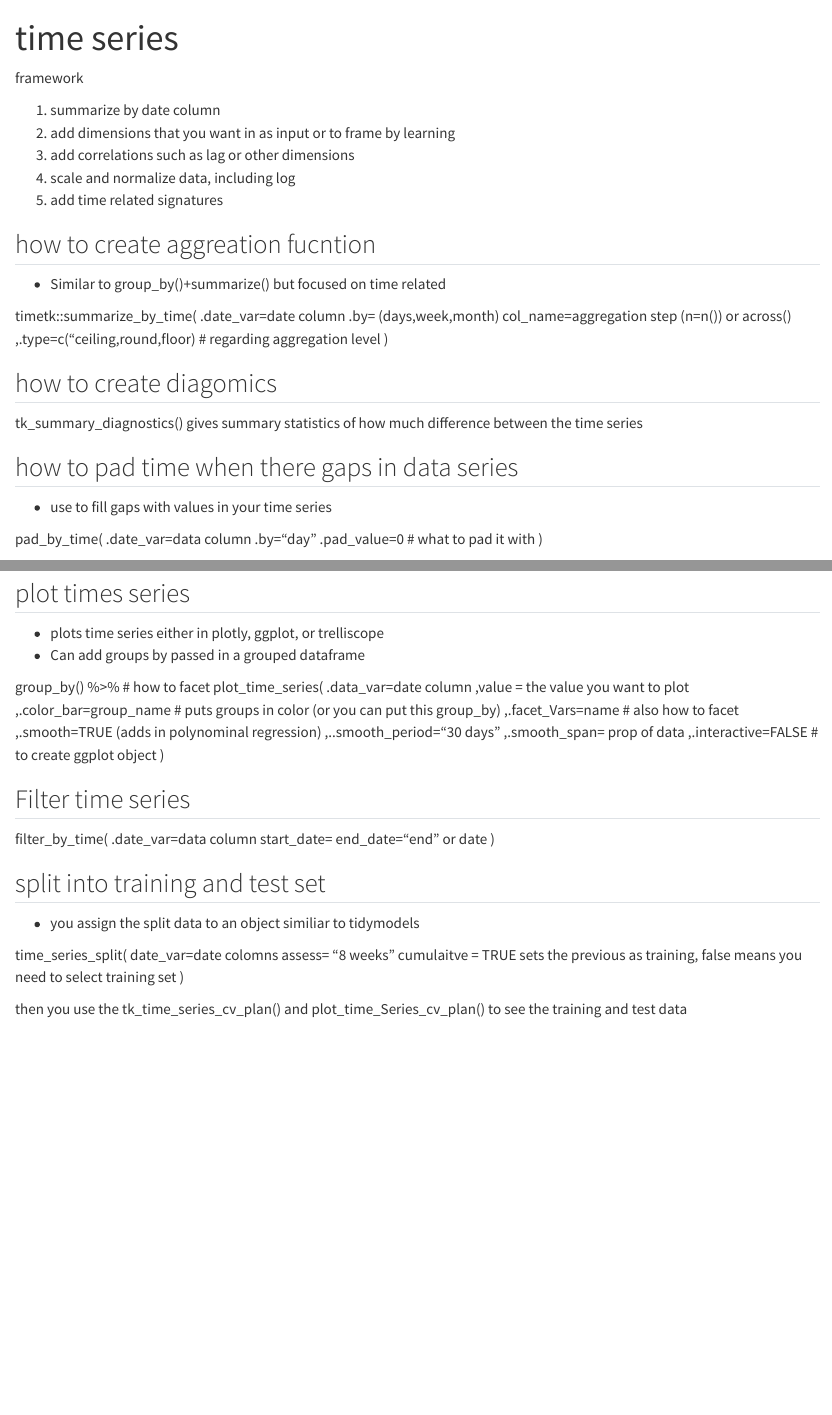
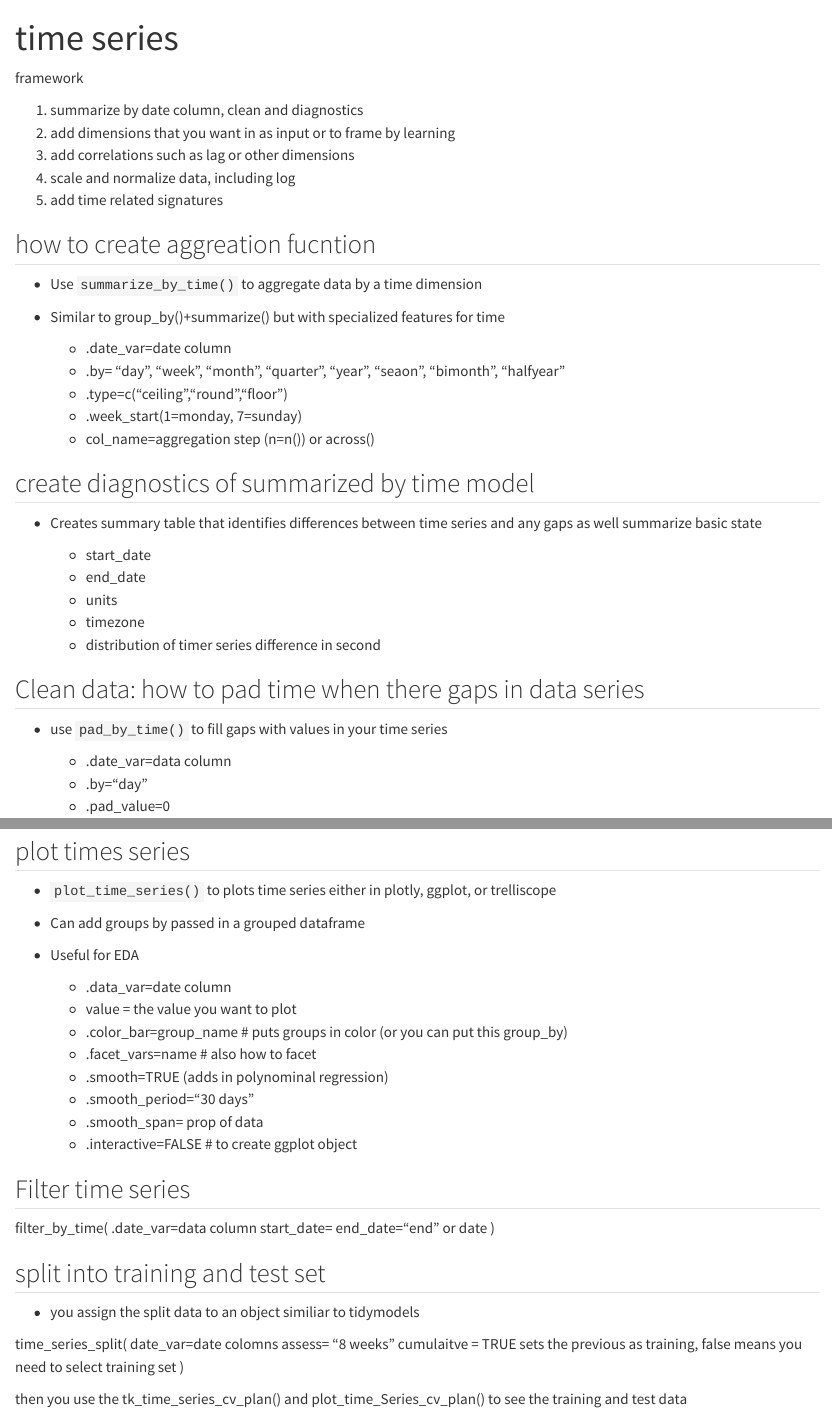
Before and after one commit to alejandrohagan/learningR, a Quarto document (time_series.qmd): the page in a window 1100 px wide, from its top, and a second part further down, joined at a grey line. Rendered offline with R 4.5, knitr and Pandoc in place of Quarto, with nearby package versions; some code elsewhere in the file could not run offline.

Commit message:
clean up formatting

````diff
--- a/time_series.qmd
+++ b/time_series.qmd
@@ -5,7 +5,7 @@ title: "time series"
 
 framework
 
-1. summarize by date column
+1. summarize by date column, clean and diagnostics
 2. add dimensions that you want in as input or to frame by learning
 3. add correlations such as lag or other dimensions
 4. scale and normalize data, including log
@@ -17,50 +17,48 @@ framework
 
 
 ## how to create aggreation fucntion
--   Similar to group_by()+summarize() but focused on time related
+-   Use `summarize_by_time()` to aggregate data by a time dimension
+-   Similar to group_by()+summarize() but with specialized features for time
 
-timetk::summarize_by_time(
-.date_var=date column
-.by= (days,week,month)
-col_name=aggregation step (n=n()) or across()
-,.type=c("ceiling,round,floor) # regarding aggregation level
-)
+      -   .date_var=date column
+      -   .by= "day", "week", "month", "quarter", "year", "seaon", "bimonth", "halfyear"
+      -   .type=c("ceiling","round","floor")
+      -   .week_start(1=monday, 7=sunday)
+      -   col_name=aggregation step (n=n()) or across()
 
 
-## how to create diagomics
+## create diagnostics of summarized by time model
 
- tk_summary_diagnostics()  gives summary statistics of how much difference between the time series
+-   Creates summary table that identifies differences between time series and any gaps as well summarize basic state
 
-##  how to pad time when there gaps in data series
--   use to fill gaps with values in your time series
+    -   start_date
+    -   end_date
+    -   units
+    -   timezone
+    -   distribution of timer series difference in second
 
-pad_by_time(
-.date_var=data column
-.by="day"
-.pad_value=0 # what to pad it with
-)
+##  Clean data: how to pad time when there gaps in data series
+-   use `pad_by_time()` to fill gaps with values in your time series
 
-```{r}
-timetk::plot_time_series()
-```
-
+    -   .date_var=data column
+    -   .by="day"
+    -   .pad_value=0
 
 ## plot times series
 
--   plots time series either in plotly, ggplot, or trelliscope
+-  `plot_time_series()` to  plots time series either in plotly, ggplot, or trelliscope
 -   Can add groups by passed in a grouped dataframe
+-   Useful for EDA
 
-group_by() %>% # how to facet
-plot_time_series(
-.data_var=date column
-,value = the value you want to plot
-,.color_bar=group_name # puts groups in color (or you can put this group_by)
-,.facet_Vars=name # also how to facet
-,.smooth=TRUE (adds in polynominal regression)
-,..smooth_period="30 days"
-,.smooth_span= prop of data
-,.interactive=FALSE # to create ggplot object
-)
+    -   .data_var=date column
+    -   value = the value you want to plot
+    -   .color_bar=group_name # puts groups in color (or you can put this group_by)
+    -   .facet_vars=name # also how to facet
+    -   .smooth=TRUE (adds in polynominal regression)
+    -   .smooth_period="30 days"
+    -   .smooth_span= prop of data
+    -   .interactive=FALSE # to create ggplot object
+
 
 
 ## Filter time series
````
Also changed, not shown: time_series.html.
